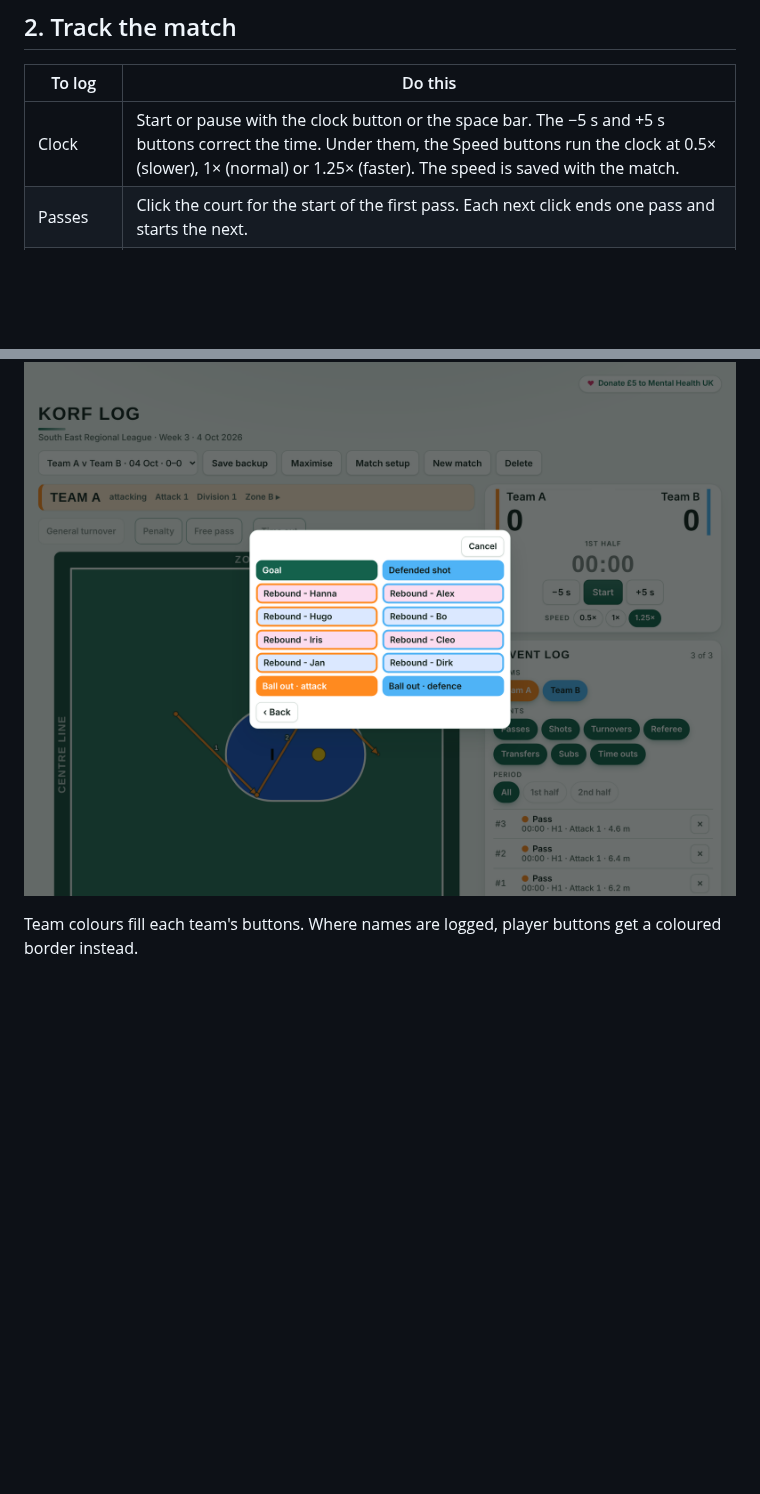
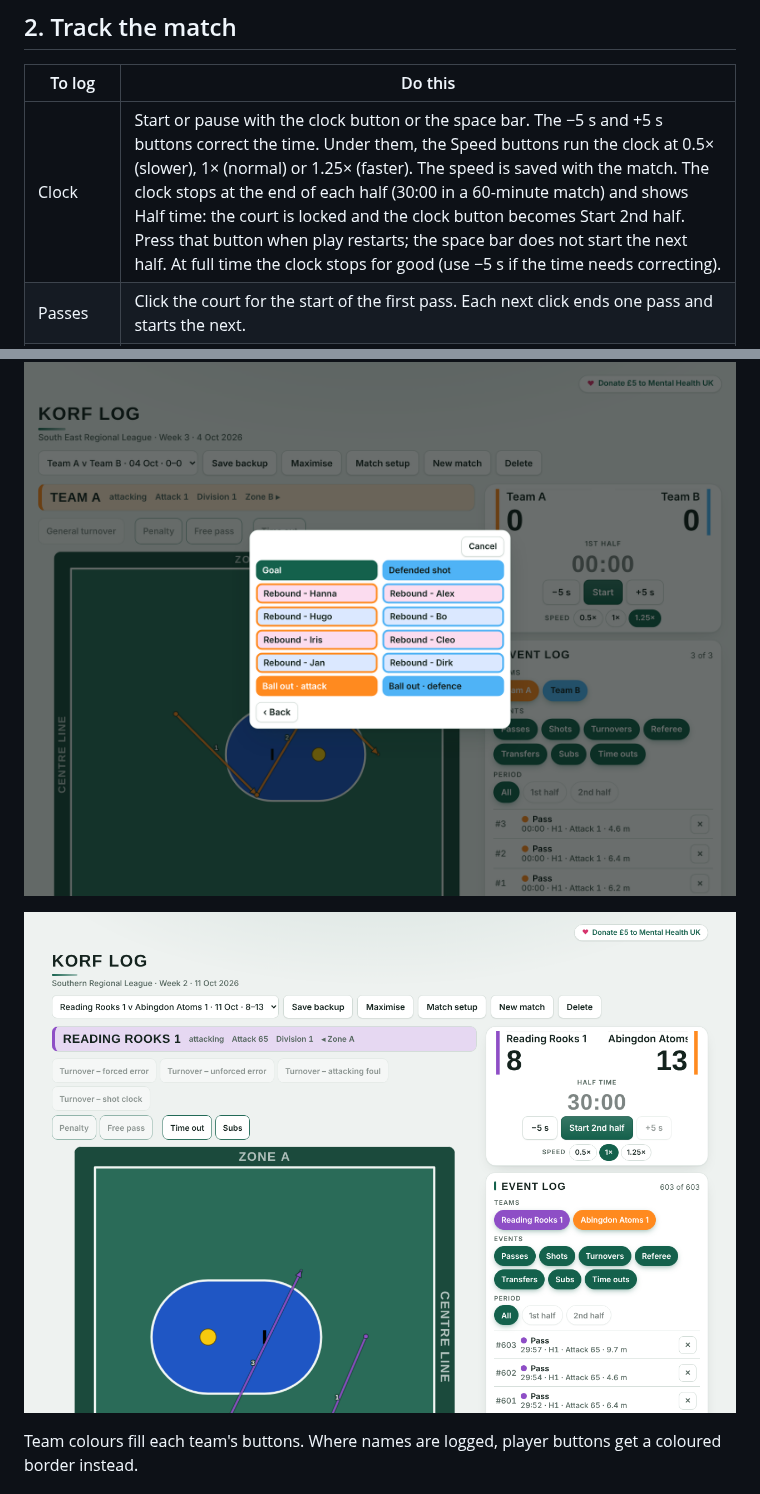
Before and after one commit to ericvl-korf/korf-tools, a Markdown page: docs/Korf-Log-user-guide.md, 2 parts joined by grey strips. GitHub-like rendering; pictures changed too: docs/images/log-5.png (added); blank space fills up the shorter version.

```diff
--- a/docs/Korf-Log-user-guide.md
+++ b/docs/Korf-Log-user-guide.md
@@ -16,7 +16,7 @@ Korf Log records a korfball match as it is played, one click at a time, and expo
 
 | To log | Do this |
 | --- | --- |
-| Clock | Start or pause with the clock button or the space bar. The −5 s and +5 s buttons correct the time. Under them, the Speed buttons run the clock at 0.5× (slower), 1× (normal) or 1.25× (faster). The speed is saved with the match. |
+| Clock | Start or pause with the clock button or the space bar. The −5 s and +5 s buttons correct the time. Under them, the Speed buttons run the clock at 0.5× (slower), 1× (normal) or 1.25× (faster). The speed is saved with the match. The clock stops at the end of each half (30:00 in a 60-minute match) and shows Half time: the court is locked and the clock button becomes Start 2nd half. Press that button when play restarts; the space bar does not start the next half. At full time the clock stops for good (use −5 s if the time needs correcting). |
 | Passes | Click the court for the start of the first pass. Each next click ends one pass and starts the next. |
 | Shot | Double-click where it was taken. **Step 1:** pick the shot type (Distance shot is pre-selected; press 1 for Distance shot or 2 for Runner) and, if names are logged, the shooter. Click the selected type again, or press Enter, to continue with the shooter unknown. **Step 2:** Goal, a rebound, Ball out, or Defended shot. Attack options sit in the left column, defence in the right. |
 | Other events | Penalty, Free pass, turnover tiles, Time out and Subs sit above the court. |
@@ -28,6 +28,8 @@ Korf Log records a korfball match as it is played, one click at a time, and expo
 
 ![Figure 4. Shot popup, step 2: attack outcomes and four rebounders on the left, defence on the right, in team colours.](images/log-4.png)
 
+![Figure 5. Half time: the clock stops at 30:00 and waits for Start 2nd half.](images/log-5.png)
+
 Team colours fill each team's buttons. Where names are logged, player buttons get a coloured border instead.
 
 ## 3. Save, resume and export
```
Also changed, not shown: 1 other file.
